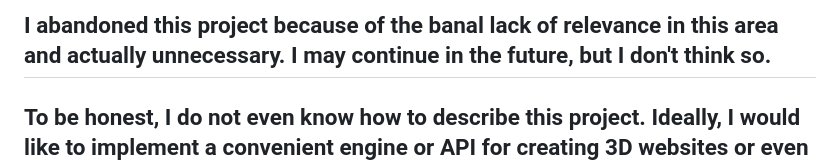
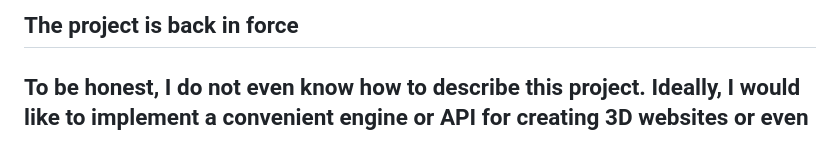
Before and after one commit to KANTNOLI/kgengine, a Markdown page: README.md, the part around the change. GitHub-like rendering.

```diff
--- a/README.md
+++ b/README.md
@@ -1,4 +1,4 @@
-## I abandoned this project because of the banal lack of relevance in this area and actually unnecessary. I may continue in the future, but I don't think so.
+## The project is back in force
 
 ## To be honest, I do not even know how to describe this project. Ideally, I would like to implement a convenient engine or API for creating 3D websites or even games, rather even the latter
 ## Честно говоря, я даже не знаю как описать этот проект. В идеале мне бы хотелось реализовать удобный движок или апи для создания 3D сайтов или даже игр, скорее даже второе
```
